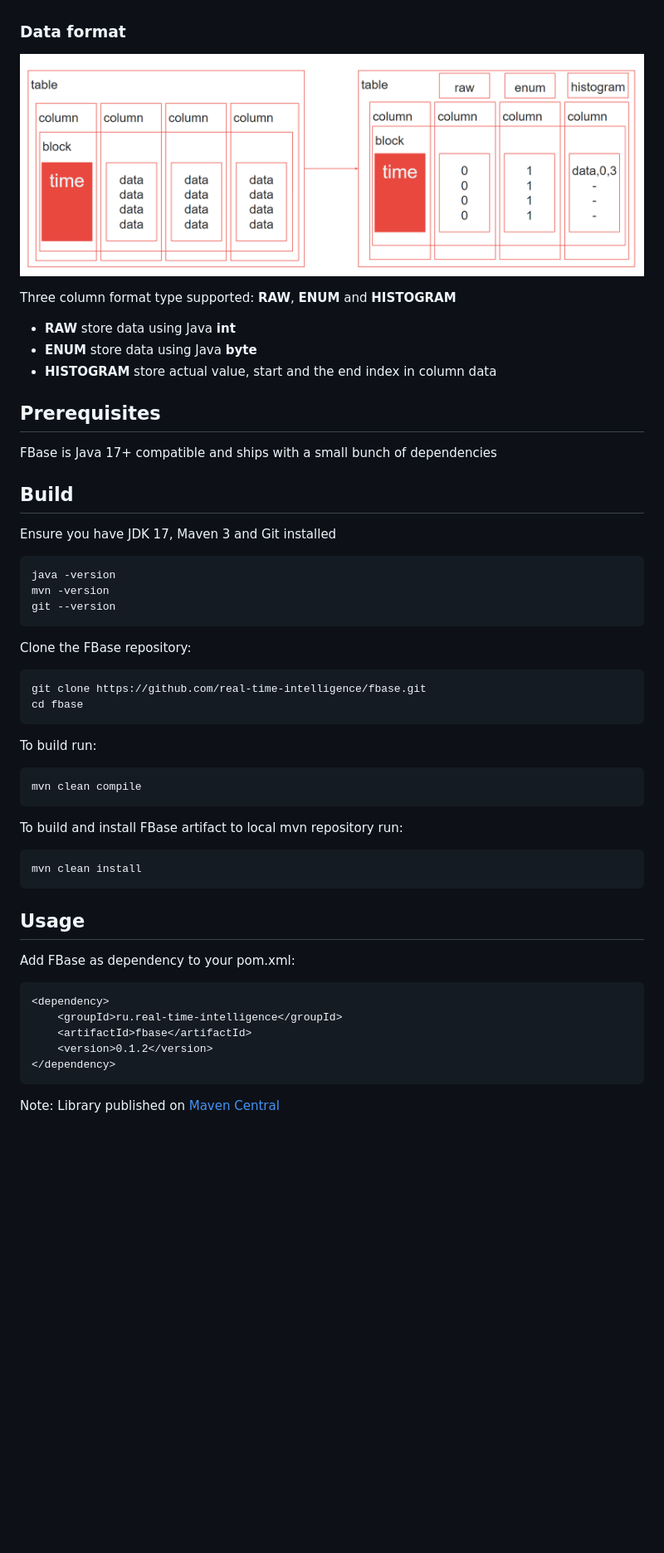
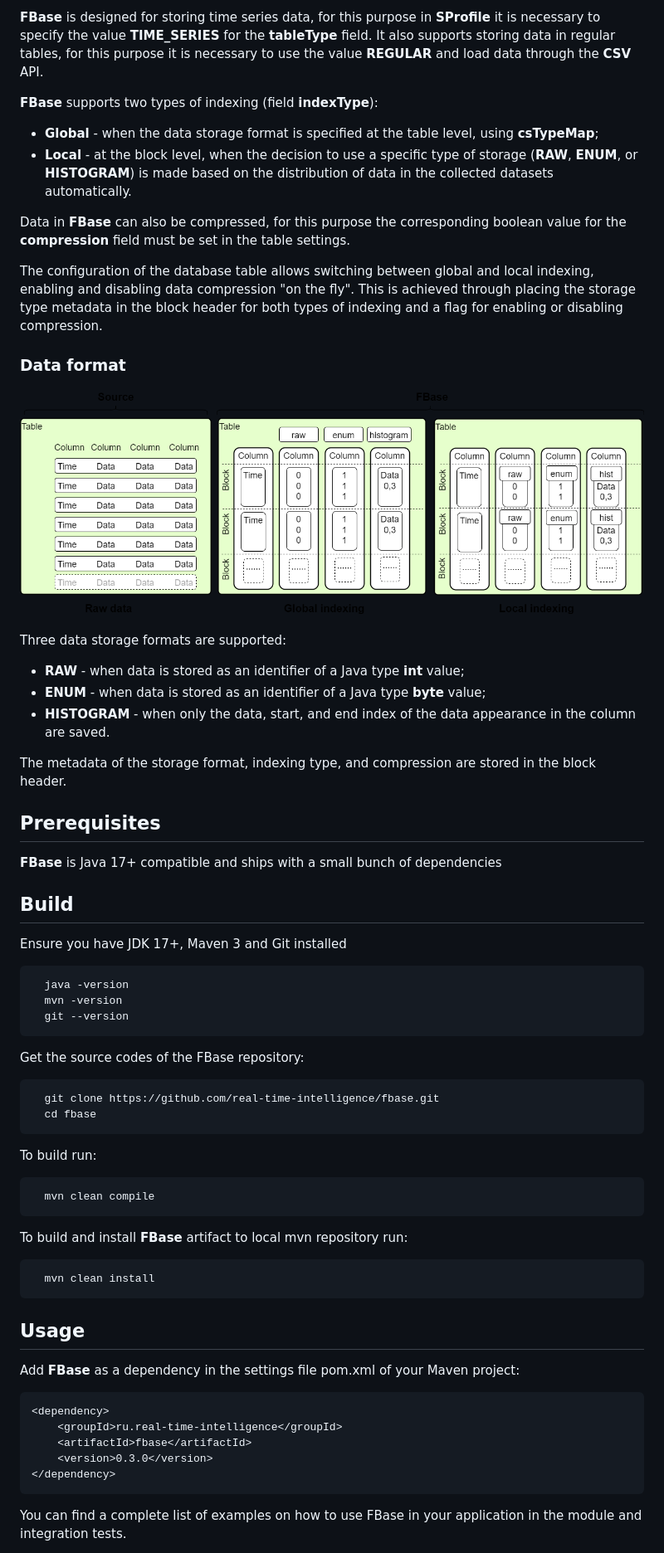
Before and after one commit to real-time-intelligence/fbase, a Markdown page: README.md, the part around one of its changes. Shown at 83% size. GitHub-like rendering; pictures changed too: media/data.png; blank space fills up the shorter version.

````diff
--- a/README.md
+++ b/README.md
@@ -24,2 +65,13 @@ Data can be loaded directly through **putDataDirect** method or using JDBC by **
+**FBase** is designed for storing time series data, for this purpose in **SProfile** it is necessary to specify the value **TIME_SERIES** for the **tableType** field.
+It also supports storing data in regular tables, for this purpose it is necessary to use the value **REGULAR** and load data through the **CSV** API.
+
+**FBase** supports two types of indexing (field **indexType**):
+- **Global** - when the data storage format is specified at the table level, using **csTypeMap**;
+- **Local** - at the block level, when the decision to use a specific type of storage (**RAW**, **ENUM**, or **HISTOGRAM**) is made based on the distribution of data in the collected datasets automatically.
+
+Data in **FBase** can also be compressed, for this purpose the corresponding boolean value for the **compression** field must be set in the table settings.
+
+The configuration of the database table allows switching between global and local indexing, enabling and disabling data compression "on the fly".
+This is achieved through placing the storage type metadata in the block header for both types of indexing and a flag for enabling or disabling compression.
 
 ### Data format
@@ -27,42 +79,48 @@ Data can be loaded directly through **putDataDirect** method or using JDBC by **
 
-Three column format type supported: **RAW**, **ENUM** and **HISTOGRAM**
-- **RAW** store data using Java **int**
-- **ENUM** store data using Java **byte**
-- **HISTOGRAM** store actual value, start and the end index in column data
+Three data storage formats are supported:
+- **RAW** - when data is stored as an identifier of a Java type **int** value;
+- **ENUM** - when data is stored as an identifier of a Java type **byte** value;
+- **HISTOGRAM** - when only the data, start, and end index of the data appearance in the column are saved.
+
+The metadata of the storage format, indexing type, and compression are stored in the block header.
 
 ## Prerequisites
-FBase is Java 17+ compatible and ships with a small bunch of dependencies
+**FBase** is Java 17+ compatible and ships with a small bunch of dependencies
 
 ## Build
-Ensure you have JDK 17, Maven 3 and Git installed
-
+Ensure you have JDK 17+, Maven 3 and Git installed
+  ```shell
     java -version
     mvn -version
     git --version
+  ```
 
-Clone the FBase repository:
-
+Get the source codes of the FBase repository:
+  ```shell
     git clone https://github.com/real-time-intelligence/fbase.git
     cd fbase
+  ```
 
 To build run:
+  ```shell
+    mvn clean compile
+  ```
 
-    mvn clean compile
-
-To build and install FBase artifact to local mvn repository run:
-
+To build and install **FBase** artifact to local mvn repository run:
+  ```shell
     mvn clean install
+  ```
 
 ## Usage
-Add FBase as dependency to your pom.xml:
+Add **FBase** as a dependency in the settings file pom.xml of your Maven project:
 
 ```xml
 <dependency>
     <groupId>ru.real-time-intelligence</groupId>
     <artifactId>fbase</artifactId>
-    <version>0.1.2</version>
+    <version>0.3.0</version>
 </dependency>
 ```
 
-Note: Library published on [Maven Central](https://search.maven.org/)
+You can find a complete list of examples on how to use FBase in your application in the module and integration tests.
 
````
Also changed, not shown: other parts of README.md (+67 -23 lines), media/architecture.png.
